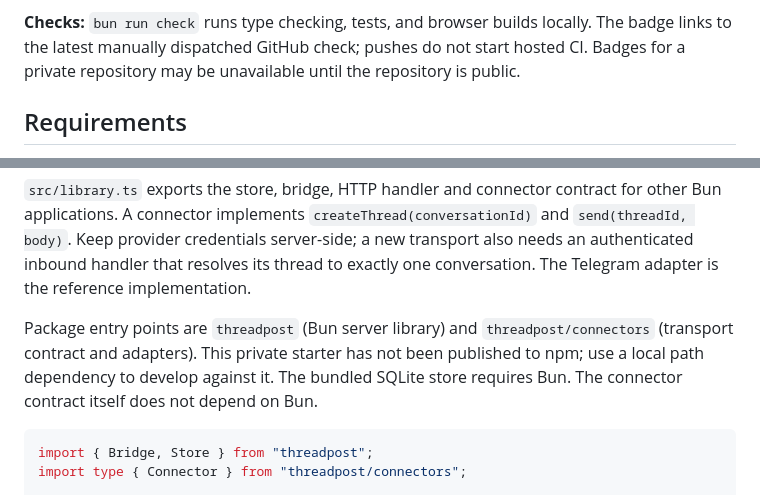
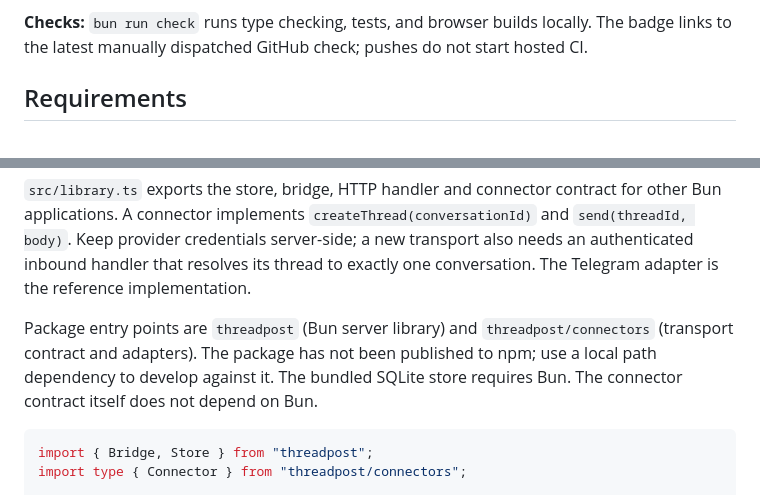
Before and after one commit to s04/threadpost, a Markdown page: README.md, 2 parts joined by grey strips. GitHub-like rendering.

Commit message:
Remove private-repository wording from README

```diff
--- a/README.md
+++ b/README.md
@@ -52,8 +52,7 @@ open page; they are not push notifications for a closed browser.
 
 **Checks:** `bun run check` runs type checking, tests, and browser builds locally.
 The badge links to the latest manually dispatched GitHub check; pushes do not
-start hosted CI. Badges for a private repository may be unavailable until the
-repository is public.
+start hosted CI.
 
 ## Requirements
 
@@ -236,8 +235,8 @@ also needs an authenticated inbound handler that resolves its thread to exactly
 one conversation. The Telegram adapter is the reference implementation.
 
 Package entry points are `threadpost` (Bun server library) and
-`threadpost/connectors` (transport contract and adapters). This private starter
-has not been published to npm; use a local path dependency to develop against
+`threadpost/connectors` (transport contract and adapters). The package has not
+been published to npm; use a local path dependency to develop against
 it. The bundled SQLite store requires Bun. The connector contract itself does
 not depend on Bun.
 
```
